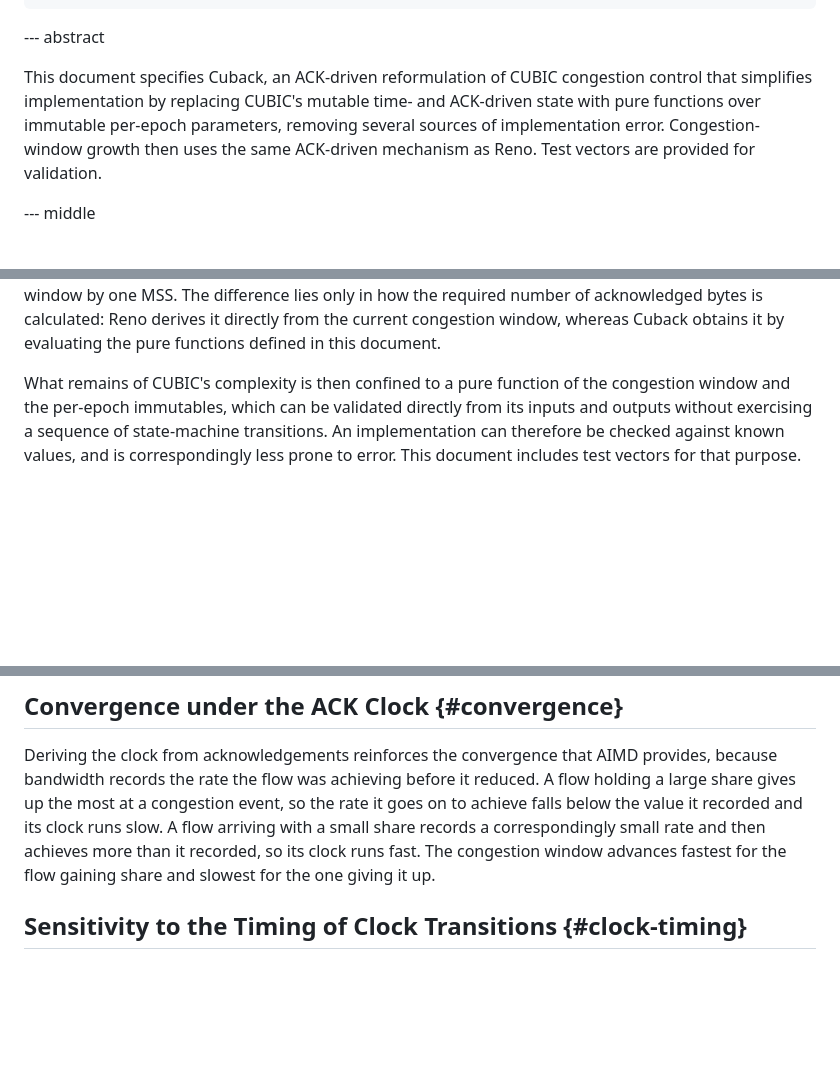
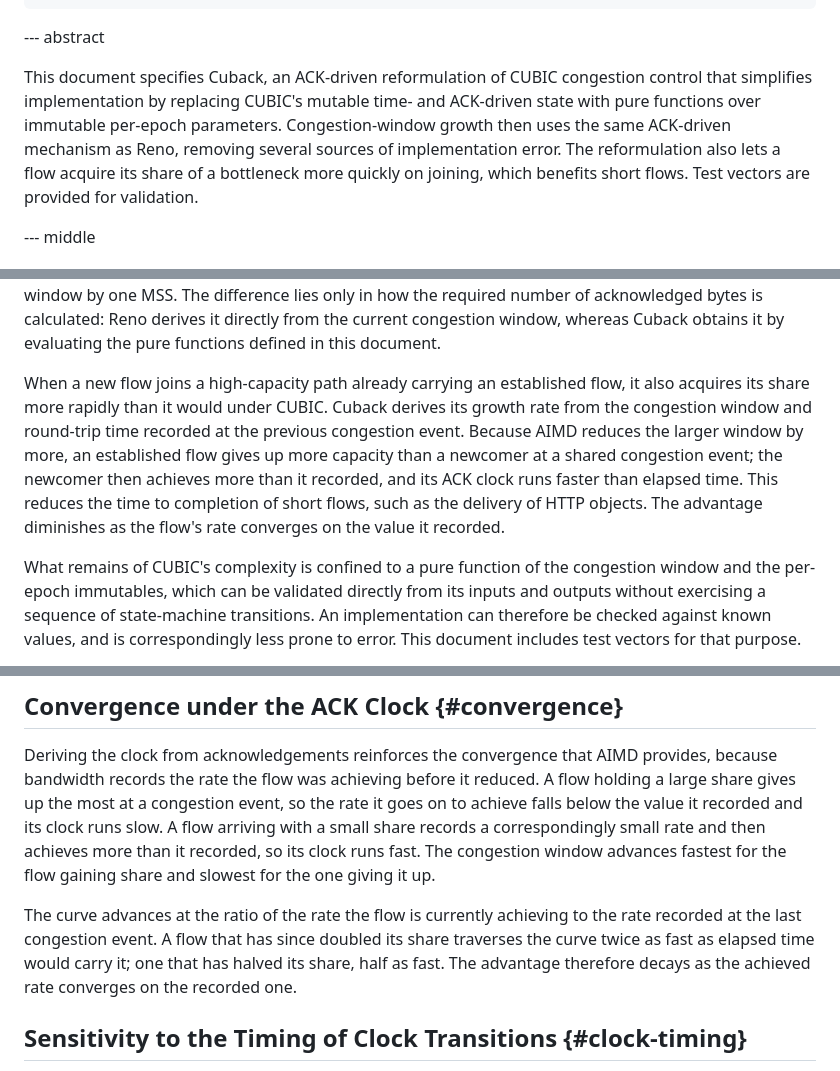
Before and after one commit to kazuho/draft-kazuho-ccwg-cuback, a Markdown page: draft-kazuho-ccwg-cuback.md, 3 parts joined by grey strips. Rendered like a GitHub page; blank space fills up the shorter version.

Commit message:
we have data that proves this

```diff
--- a/draft-kazuho-ccwg-cuback.md
+++ b/draft-kazuho-ccwg-cuback.md
@@ -26,9 +26,11 @@ informative:
 
 This document specifies Cuback, an ACK-driven reformulation of CUBIC congestion
 control that simplifies implementation by replacing CUBIC's mutable time- and
-ACK-driven state with pure functions over immutable per-epoch parameters,
-removing several sources of implementation error. Congestion-window growth then uses the same ACK-driven
-mechanism as Reno. Test vectors are provided for validation.
+ACK-driven state with pure functions over immutable per-epoch parameters.
+Congestion-window growth then uses the same ACK-driven mechanism as Reno,
+removing several sources of implementation error. The reformulation also lets a flow acquire its
+share of a bottleneck more quickly on joining, which benefits short flows.
+Test vectors are provided for validation.
 
 
 --- middle
@@ -73,7 +75,17 @@ difference lies only in how the required number of acknowledged bytes is
 calculated: Reno derives it directly from the current congestion window, whereas
 Cuback obtains it by evaluating the pure functions defined in this document.
 
-What remains of CUBIC's complexity is then confined to a pure function of the
+When a new flow joins a high-capacity path already carrying an established flow,
+it also acquires its share more rapidly than it would under CUBIC. Cuback derives its growth rate from the
+congestion window and round-trip time recorded at the previous congestion event.
+Because AIMD reduces the larger window by more, an established flow gives up
+more capacity than a newcomer at a shared congestion event; the newcomer then
+achieves more than it recorded, and its ACK clock runs faster than elapsed
+time. This reduces the time to completion of short flows, such as
+the delivery of HTTP objects. The advantage diminishes as the flow's rate
+converges on the value it recorded.
+
+What remains of CUBIC's complexity is confined to a pure function of the
 congestion window and the per-epoch immutables, which can be validated directly
 from its inputs and outputs without exercising a sequence of state-machine
 transitions. An implementation can therefore be checked against known values,
@@ -239,6 +251,12 @@ its clock runs slow. A flow arriving with a small share records a correspondingl
 small rate and then achieves more than it recorded, so its clock runs fast. The
 congestion window advances fastest for the flow gaining share and slowest for
 the one giving it up.
+
+The curve advances at the ratio of the rate the flow is currently achieving to
+the rate recorded at the last congestion event. A flow that has since doubled
+its share traverses the curve twice as fast as elapsed time would carry it; one
+that has halved its share, half as fast. The advantage therefore decays as the
+achieved rate converges on the recorded one.
 
 ## Sensitivity to the Timing of Clock Transitions {#clock-timing}
 
```
